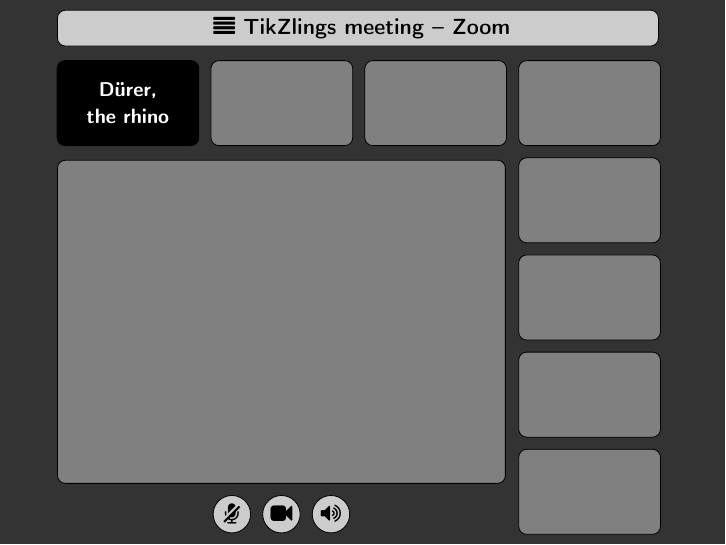
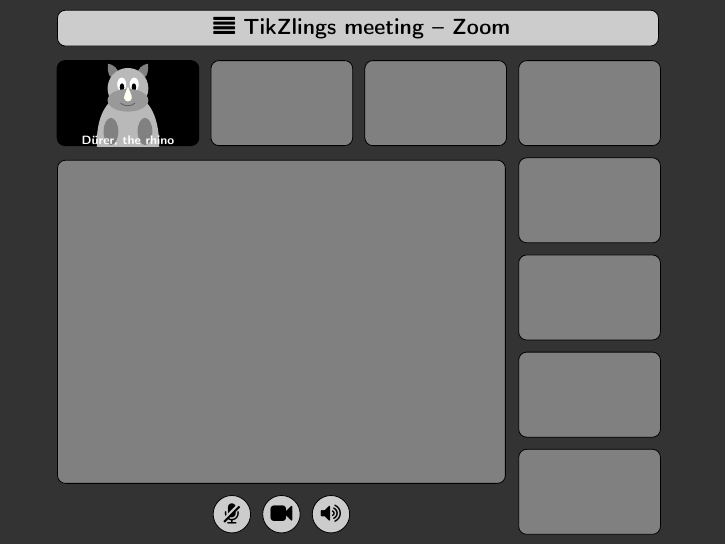
Before and after one commit to TikZlings/Extravaganza2020, LaTeX slides (paulo/tikzlings-meeting.tex): the whole page. Compiled offline with pdfLaTeX.

Commit message:
clip zoom window

```diff
--- a/paulo/tikzlings-meeting.tex
+++ b/paulo/tikzlings-meeting.tex
@@ -8,7 +8,7 @@
 \usepackage{tikzducks,tikzlings}
 \usepackage{fontawesome}
 
-\usetikzlibrary{positioning}
+\usetikzlibrary{positioning,calc}
 
 \setbeamercolor{background canvas}{bg=white!20!black}
 
@@ -17,7 +17,12 @@
 \begin{frame}
 \vspace*{.7ex}
 \begin{tikzpicture}
-\node[draw, fill=black, rectangle, minimum width=2.5cm, minimum height=1.5cm, rounded corners, align=center, text width=2cm] (cam1) {\color{white}\bfseries\small Dürer,\\ the rhino};
+\node[draw, fill=black, rectangle, minimum width=2.5cm, minimum height=1.5cm, rounded corners, align=center, text width=2cm] (cam1) {};
+\begin{scope}
+  \clip (cam1.south west) rectangle (cam1.north east);
+  \rhino[yshift=-1.5cm]
+  \node at ([yshift=0.1cm]cam1.south) {\color{white}\bfseries\tiny Dürer, the rhino};
+\end{scope}
 \node[draw, fill=white!50!black, rectangle, minimum width=2.5cm, minimum height=1.5cm, rounded corners, right=.2cm of cam1] (cam2) {};
 \node[draw, fill=white!50!black, rectangle, minimum width=2.5cm, minimum height=1.5cm, rounded corners, right=.2cm of cam2] (cam3) {};
 \node[draw, fill=white!50!black, rectangle, minimum width=2.5cm, minimum height=1.5cm, rounded corners, right=.2cm of cam3] (cam4) {};
```
